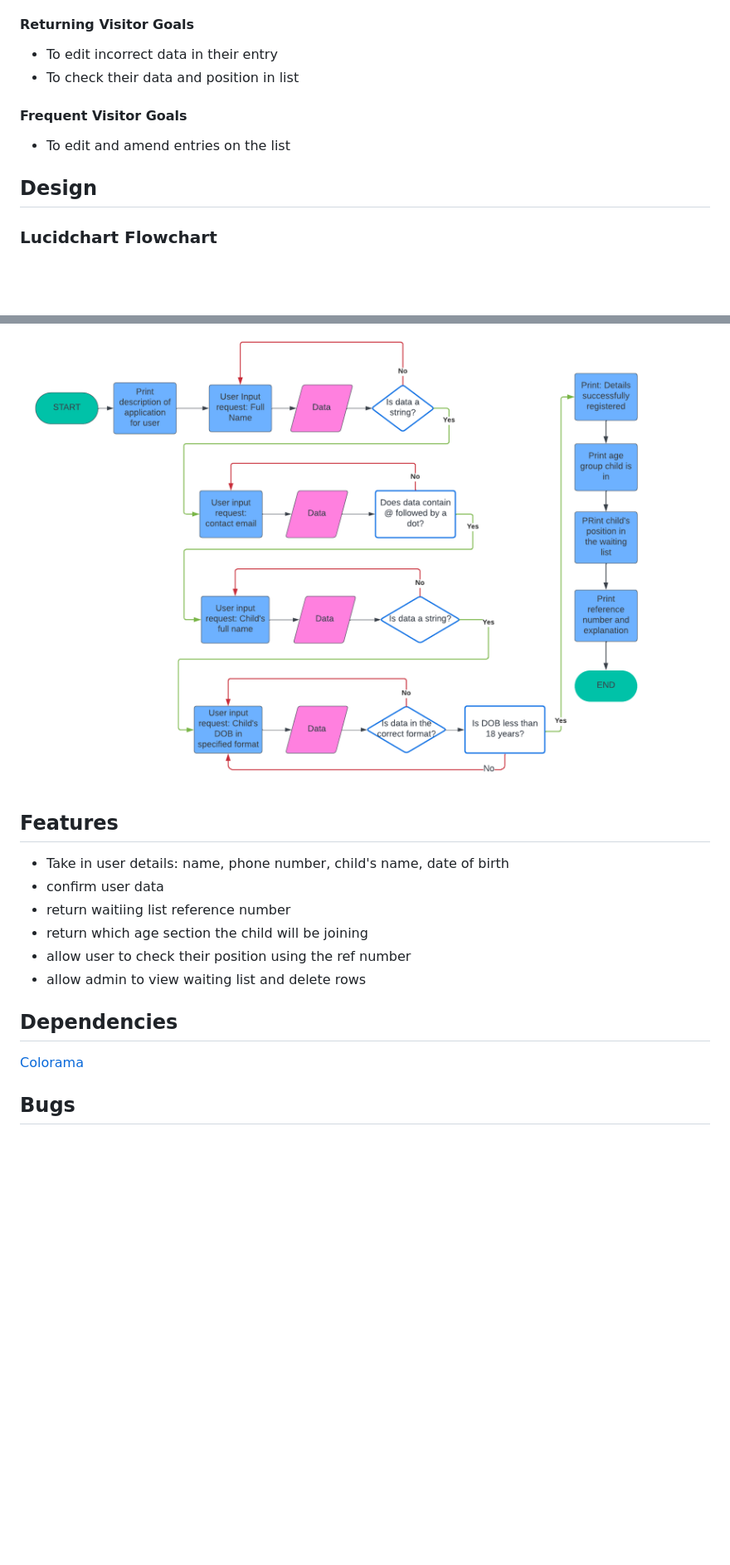
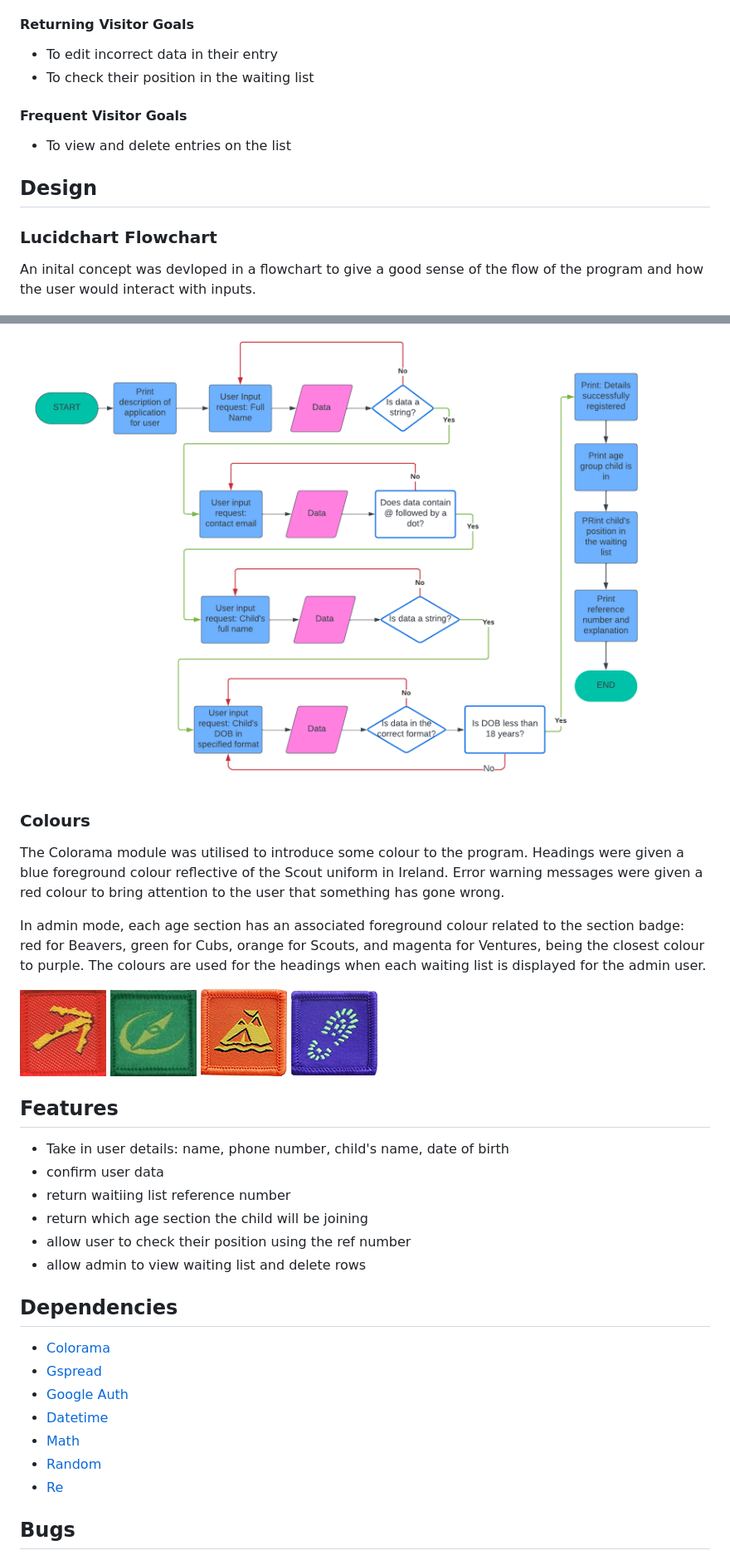
Before and after one commit to simonhw/middle-earth-champion, a Markdown page: README.md, 2 parts joined by grey strips. Shown at 83% size. Rendered like a GitHub page; pictures changed too: assets/images/readme/beaver-badge.png (added), assets/images/readme/cub-badge.png (added), assets/images/readme/scout-badge.png (added); blank space fills up the shorter version.

Commit message:
Doc: Add Colours section and images to README.

```diff
--- a/README.md
+++ b/README.md
@@ -26,15 +29,26 @@ This application is designed to be run in a terminal environment. Its purpose is
 
 #### Returning Visitor Goals
 - To edit incorrect data in their entry
-- To check their data and position in list
+- To check their position in the waiting list
 
 #### Frequent Visitor Goals
-- To edit and amend entries on the list
+- To view and delete entries on the list
 
 ## Design
 ### Lucidchart Flowchart
+An inital concept was devloped in a flowchart to give a good sense of the flow of the program and how the user would interact with inputs.
 
 ![Lucidchart flowchart version 1](assets/images/readme/flowchart_v1.png)
+
+### Colours
+The Colorama module was utilised to introduce some colour to the program. Headings were given a blue foreground colour reflective of the Scout uniform in Ireland. Error warning messages were given a red colour to bring attention to the user that something has gone wrong.
+
+In admin mode, each age section has an associated foreground colour related to the section badge: red for Beavers, green for Cubs, orange for Scouts, and magenta for Ventures, being the closest colour to purple. The colours are used for the headings when each waiting list is displayed for the admin user.
+
+![Beaver section badge](assets/images/readme/beaver-badge.png)
+![Cub section badge](assets/images/readme/cub-badge.png)
+![Scout section badge](assets/images/readme/scout-badge.png)
+![Venture section badge](assets/images/readme/venture-badge.png)
 
 ## Features
 - Take in user details: name, phone number, child's name, date of birth
@@ -45,7 +59,13 @@ This application is designed to be run in a terminal environment. Its purpose is
 - allow admin to view waiting list and delete rows
 
 ## Dependencies
-[Colorama](https://pypi.org/project/colorama/)
+- [Colorama](https://pypi.org/project/colorama/)
+- [Gspread]()
+- [Google Auth]()
+- [Datetime]()
+- [Math]()
+- [Random]()
+- [Re]()
 
 ## Bugs
 ### Known Bugs
```
Also changed, not shown: other parts of README.md (+3 -0 lines).
